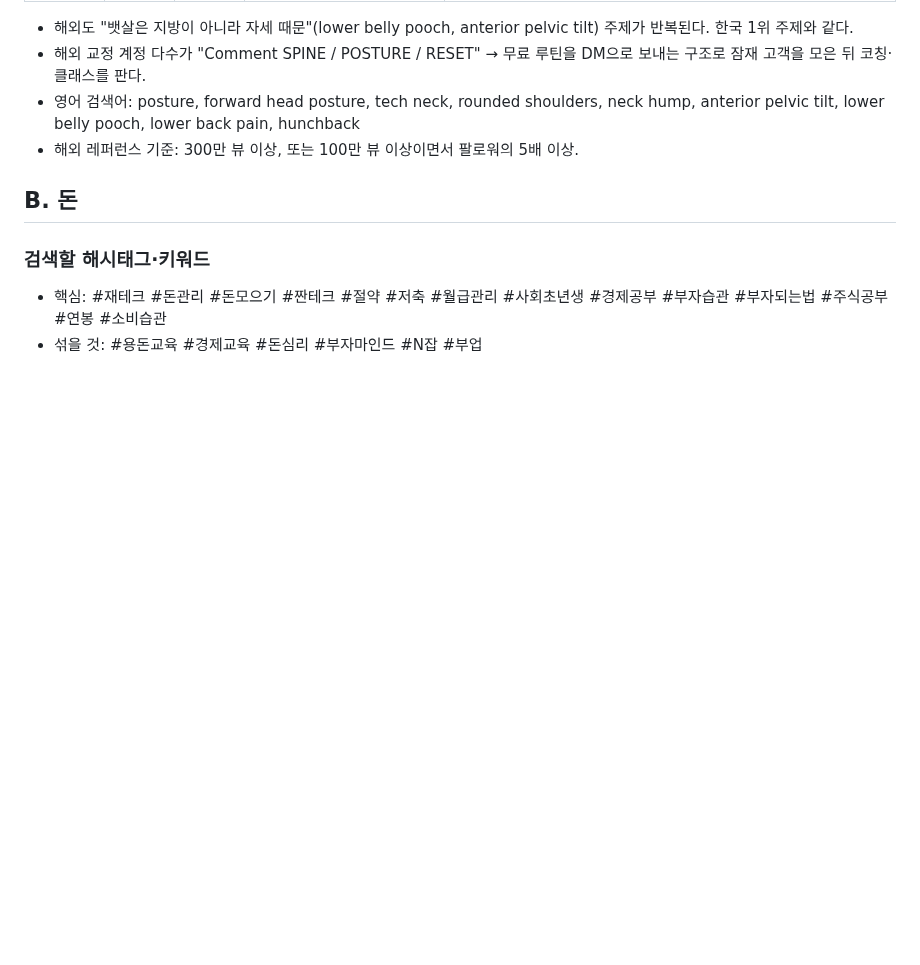
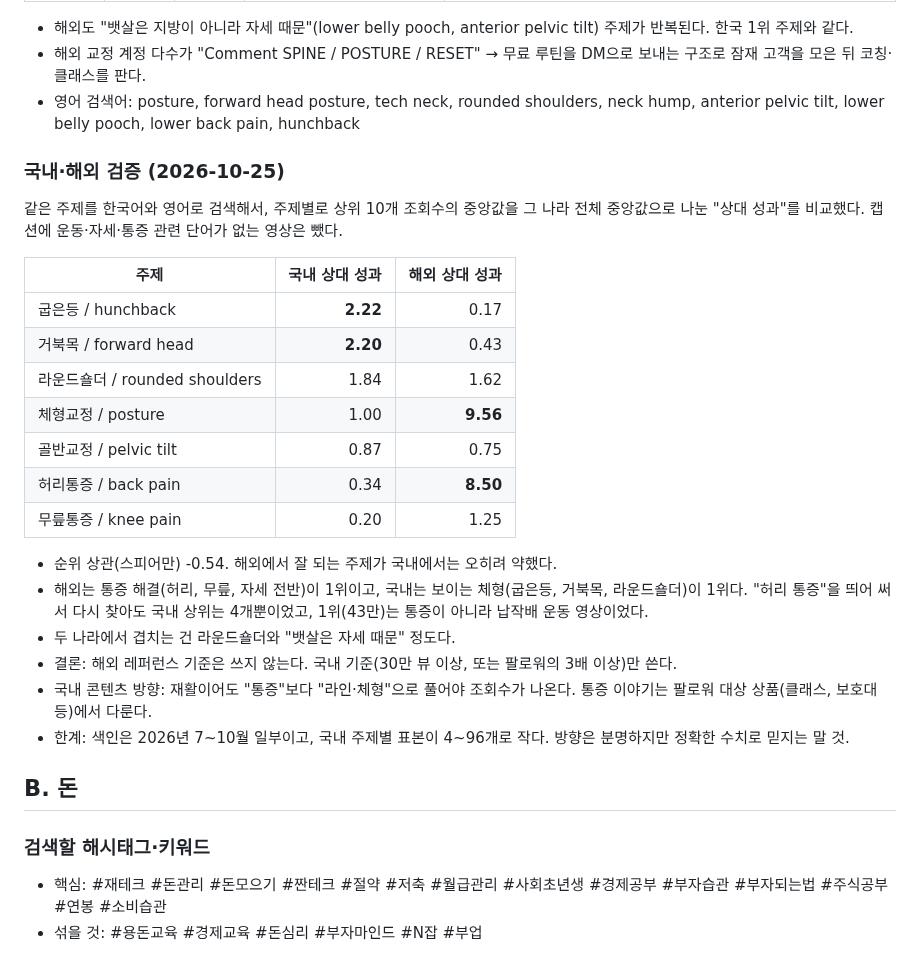
Before and after one commit to jhjh7507-sketch/My-newsletter-01, a Markdown page: .claude/instagram/research.md, the part around the change. Rendered like a GitHub page; blank space fills up the shorter version.

Commit message:
Drop overseas reference threshold after KR vs EN topic check
Matched posture topics in Korean and English and compared relative
views. Topic rankings ran opposite (Spearman -0.54): pain relief leads
overseas, visible posture leads in Korea. Keep only the Korean
threshold and record the check in research.md.

Co-Authored-By: Claude Opus 5.5 <noreply@anthropic.com>
Claude-Session: https://claude.ai/code/session_01CgjfBVHD8gee81kdrcbLGr

```diff
--- a/.claude/instagram/research.md
+++ b/.claude/instagram/research.md
@@ -68,7 +68,34 @@
   보내는 구조로 잠재 고객을 모은 뒤 코칭·클래스를 판다.
 - 영어 검색어: posture, forward head posture, tech neck, rounded shoulders,
   neck hump, anterior pelvic tilt, lower belly pooch, lower back pain, hunchback
-- 해외 레퍼런스 기준: 300만 뷰 이상, 또는 100만 뷰 이상이면서 팔로워의 5배 이상.
+
+### 국내·해외 검증 (2026-10-25)
+
+같은 주제를 한국어와 영어로 검색해서, 주제별로 상위 10개 조회수의 중앙값을
+그 나라 전체 중앙값으로 나눈 "상대 성과"를 비교했다. 캡션에 운동·자세·통증
+관련 단어가 없는 영상은 뺐다.
+
+| 주제 | 국내 상대 성과 | 해외 상대 성과 |
+|---|---:|---:|
+| 굽은등 / hunchback | **2.22** | 0.17 |
+| 거북목 / forward head | **2.20** | 0.43 |
+| 라운드숄더 / rounded shoulders | 1.84 | 1.62 |
+| 체형교정 / posture | 1.00 | **9.56** |
+| 골반교정 / pelvic tilt | 0.87 | 0.75 |
+| 허리통증 / back pain | 0.34 | **8.50** |
+| 무릎통증 / knee pain | 0.20 | 1.25 |
+
+- 순위 상관(스피어만) -0.54. 해외에서 잘 되는 주제가 국내에서는 오히려 약했다.
+- 해외는 통증 해결(허리, 무릎, 자세 전반)이 1위이고, 국내는 보이는 체형(굽은등,
+  거북목, 라운드숄더)이 1위다. "허리 통증"을 띄어 써서 다시 찾아도 국내 상위는
+  4개뿐이었고, 1위(43만)는 통증이 아니라 납작배 운동 영상이었다.
+- 두 나라에서 겹치는 건 라운드숄더와 "뱃살은 자세 때문" 정도다.
+- 결론: 해외 레퍼런스 기준은 쓰지 않는다. 국내 기준(30만 뷰 이상, 또는 팔로워의
+  3배 이상)만 쓴다.
+- 국내 콘텐츠 방향: 재활이어도 "통증"보다 "라인·체형"으로 풀어야 조회수가 나온다.
+  통증 이야기는 팔로워 대상 상품(클래스, 보호대 등)에서 다룬다.
+- 한계: 색인은 2026년 7~10월 일부이고, 국내 주제별 표본이 4~96개로 작다.
+  방향은 분명하지만 정확한 수치로 믿지는 말 것.
 
 ## B. 돈
 
```
Also changed, not shown: .claude/instagram/strategy.md (+2 -2 lines).
